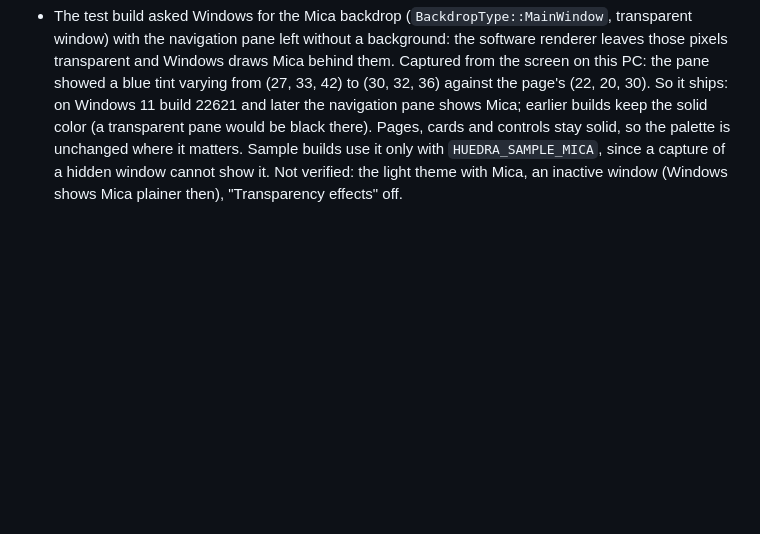
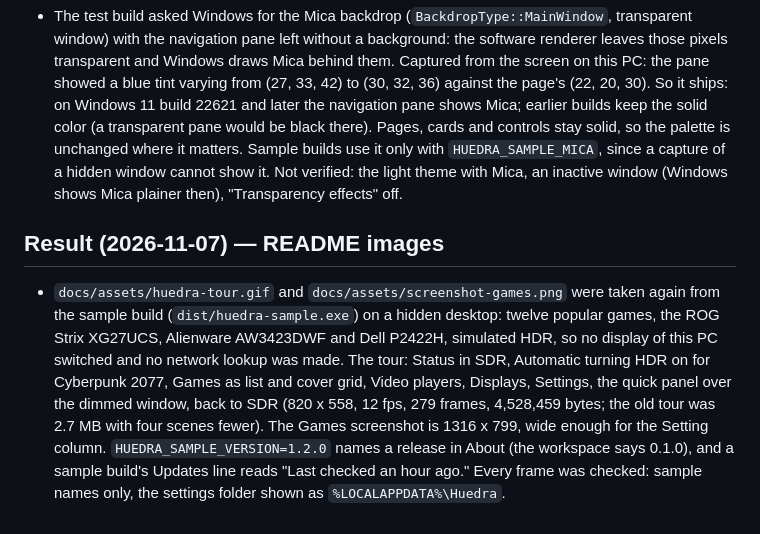
Before and after one commit to apixelsnet/huedra, a Markdown page: docs/features/08-settings-window.md, the part around the change. GitHub-like rendering; blank space fills up the shorter version.

```diff
--- a/docs/features/08-settings-window.md
+++ b/docs/features/08-settings-window.md
@@ -173,3 +173,6 @@ Not verified: the real tray (no game was started; the dashboard was fed by the s
 Code: `run` in `crates/huedra-ui/src/app.rs` (`MICA_BUILD`), `mica` in `app.slint`, `registry::windows_build`.
 - The test build asked Windows for the Mica backdrop (`BackdropType::MainWindow`, transparent window) with the navigation pane left without a background: the software renderer leaves those pixels transparent and Windows draws Mica behind them. Captured from the screen on this PC: the pane showed a blue tint varying from (27, 33, 42) to (30, 32, 36) against the page's (22, 20, 30). So it ships: on Windows 11 build 22621 and later the navigation pane shows Mica; earlier builds keep the solid color (a transparent pane would be black there). Pages, cards and controls stay solid, so the palette is unchanged where it matters. Sample builds use it only with `HUEDRA_SAMPLE_MICA`, since a capture of a hidden window cannot show it.
 Not verified: the light theme with Mica, an inactive window (Windows shows Mica plainer then), "Transparency effects" off.
+
+## Result (2026-11-07) — README images
+- `docs/assets/huedra-tour.gif` and `docs/assets/screenshot-games.png` were taken again from the sample build (`dist/huedra-sample.exe`) on a hidden desktop: twelve popular games, the ROG Strix XG27UCS, Alienware AW3423DWF and Dell P2422H, simulated HDR, so no display of this PC switched and no network lookup was made. The tour: Status in SDR, Automatic turning HDR on for Cyberpunk 2077, Games as list and cover grid, Video players, Displays, Settings, the quick panel over the dimmed window, back to SDR (820 x 558, 12 fps, 279 frames, 4,528,459 bytes; the old tour was 2.7 MB with four scenes fewer). The Games screenshot is 1316 x 799, wide enough for the Setting column. `HUEDRA_SAMPLE_VERSION=1.2.0` names a release in About (the workspace says 0.1.0), and a sample build's Updates line reads "Last checked an hour ago." Every frame was checked: sample names only, the settings folder shown as `%LOCALAPPDATA%\Huedra`.
```
Also changed, not shown: README.md (+3 -2 lines), docs/assets/screenshot-games.png, 3 other files.
